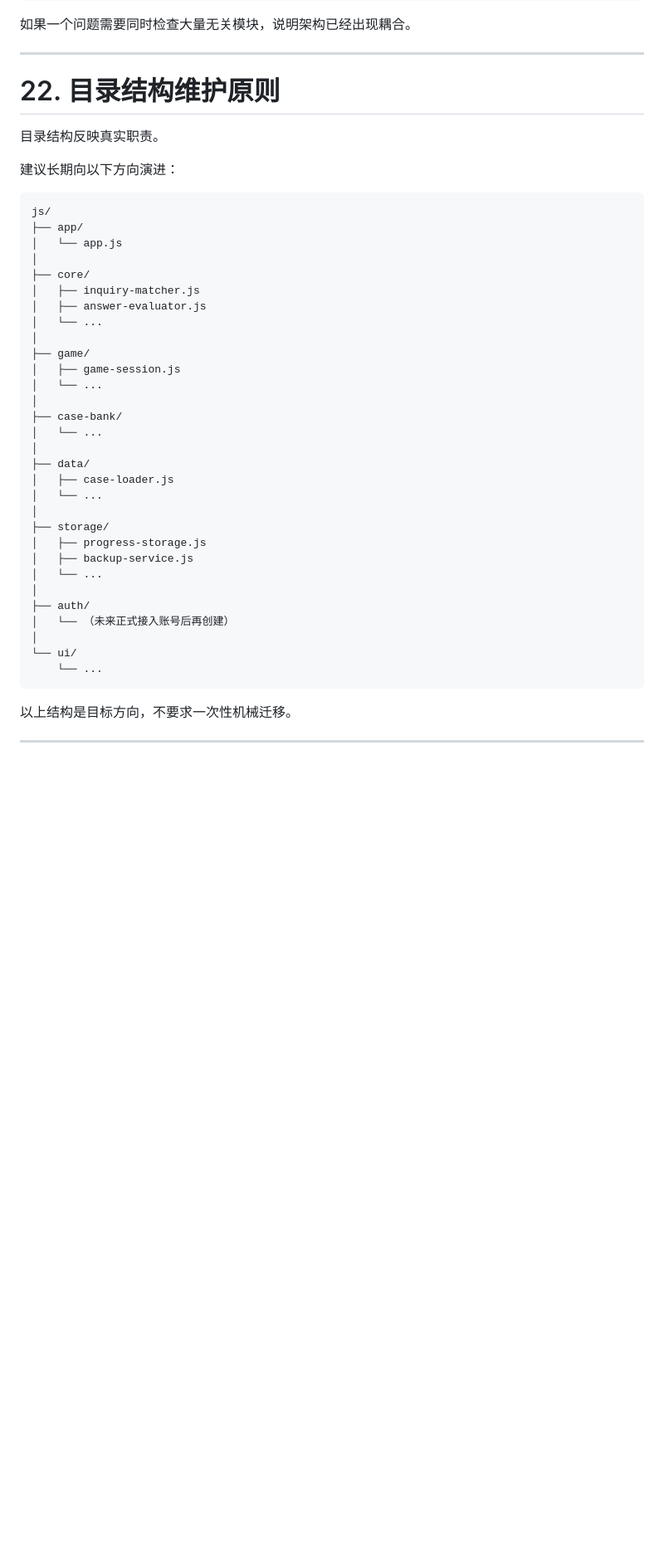
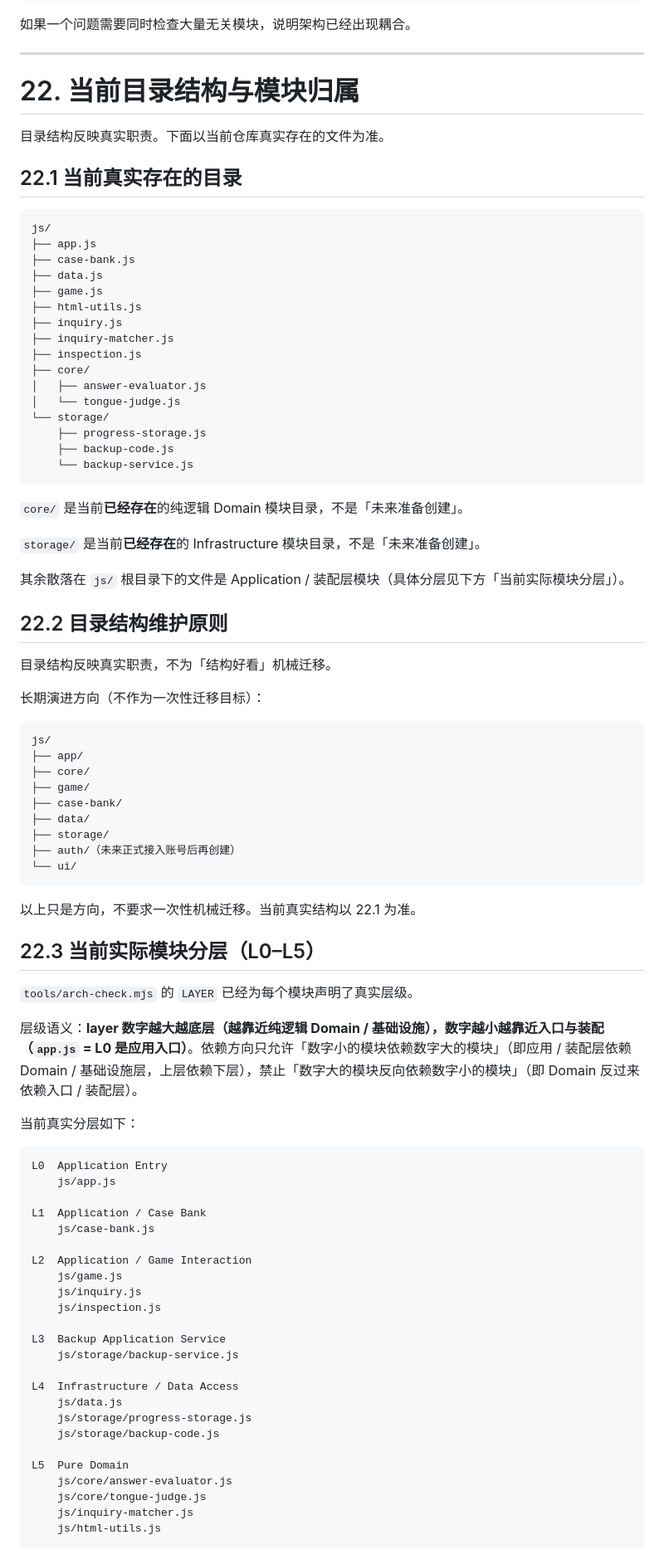
Before and after one commit to wuruilin666/TCM, a Markdown page: ARCHITECTURE.md, the part around one of its changes. Shown at 83% size. GitHub-like rendering; blank space fills up the shorter version.

Commit message:
chore: sync architecture docs and ai development checks

````diff
--- a/ARCHITECTURE.md
+++ b/ARCHITECTURE.md
@@ -672,43 +688,89 @@ placeholder token
 
 ---
 
-# 22. 目录结构维护原则
+# 22. 当前目录结构与模块归属
 
-目录结构反映真实职责。
+目录结构反映真实职责。下面以当前仓库真实存在的文件为准。
 
-建议长期向以下方向演进：
+## 22.1 当前真实存在的目录
+
+```text
+js/
+├── app.js
+├── case-bank.js
+├── data.js
+├── game.js
+├── html-utils.js
+├── inquiry.js
+├── inquiry-matcher.js
+├── inspection.js
+├── core/
+│   ├── answer-evaluator.js
+│   └── tongue-judge.js
+└── storage/
+    ├── progress-storage.js
+    ├── backup-code.js
+    └── backup-service.js
+```
+
+`core/` 是当前**已经存在**的纯逻辑 Domain 模块目录，不是「未来准备创建」。
+
+`storage/` 是当前**已经存在**的 Infrastructure 模块目录，不是「未来准备创建」。
+
+其余散落在 `js/` 根目录下的文件是 Application / 装配层模块（具体分层见下方「当前实际模块分层」）。
+
+## 22.2 目录结构维护原则
+
+目录结构反映真实职责，不为「结构好看」机械迁移。
+
+长期演进方向（不作为一次性迁移目标）：
 
 ```text
 js/
 ├── app/
-│   └── app.js
-│
 ├── core/
-│   ├── inquiry-matcher.js
-│   ├── answer-evaluator.js
-│   └── ...
-│
 ├── game/
-│   ├── game-session.js
-│   └── ...
-│
 ├── case-bank/
-│   └── ...
-│
 ├── data/
-│   ├── case-loader.js
-│   └── ...
-│
 ├── storage/
-│   ├── progress-storage.js
-│   ├── backup-service.js
-│   └── ...
-│
-├── auth/
-│   └── （未来正式接入账号后再创建）
-│
+├── auth/（未来正式接入账号后再创建）
 └── ui/
-    └── ...
 ```
 
-以上结构是目标方向，不要求一次性机械迁移。
+以上只是方向，不要求一次性机械迁移。当前真实结构以 22.1 为准。
+
+## 22.3 当前实际模块分层（L0–L5）
+
+`tools/arch-check.mjs` 的 `LAYER` 已经为每个模块声明了真实层级。
+
+层级语义：**layer 数字越大越底层（越靠近纯逻辑 Domain / 基础设施），数字越小越靠近入口与装配（`app.js` = L0 是应用入口）**。依赖方向只允许「数字小的模块依赖数字大的模块」（即应用 / 装配层依赖 Domain / 基础设施层，上层依赖下层），禁止「数字大的模块反向依赖数字小的模块」（即 Domain 反过来依赖入口 / 装配层）。
+
+当前真实分层如下：
+
+```text
+L0  Application Entry
+    js/app.js
+
+L1  Application / Case Bank
+    js/case-bank.js
+
+L2  Application / Game Interaction
+    js/game.js
+    js/inquiry.js
+    js/inspection.js
+
+L3  Backup Application Service
+    js/storage/backup-service.js
+
+L4  Infrastructure / Data Access
+    js/data.js
+    js/storage/progress-storage.js
+    js/storage/backup-code.js
+
+L5  Pure Domain
+    js/core/answer-evaluator.js
+    js/core/tongue-judge.js
+    js/inquiry-matcher.js
+    js/html-utils.js
+```
+
````
Also changed, not shown: other parts of ARCHITECTURE.md (+120 -0 lines).
